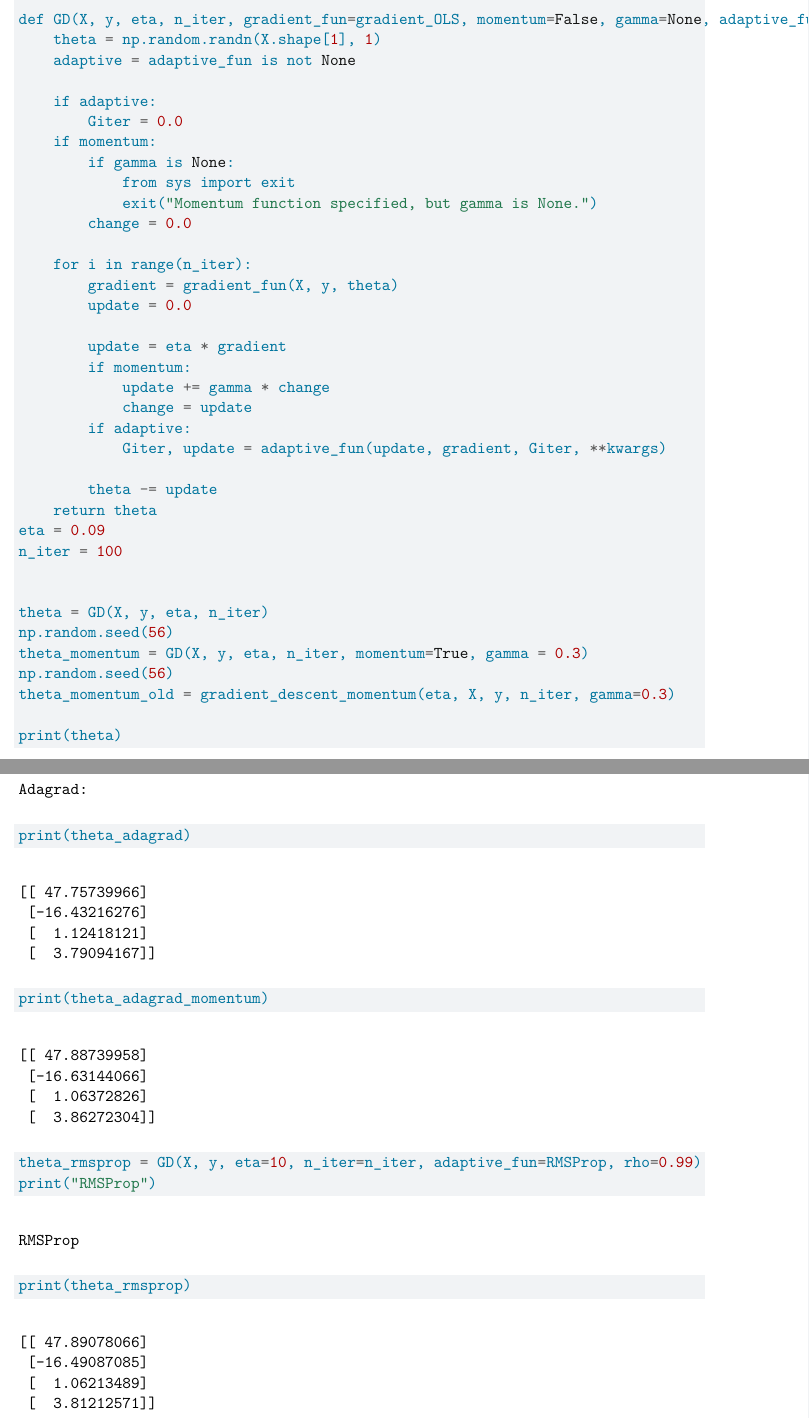
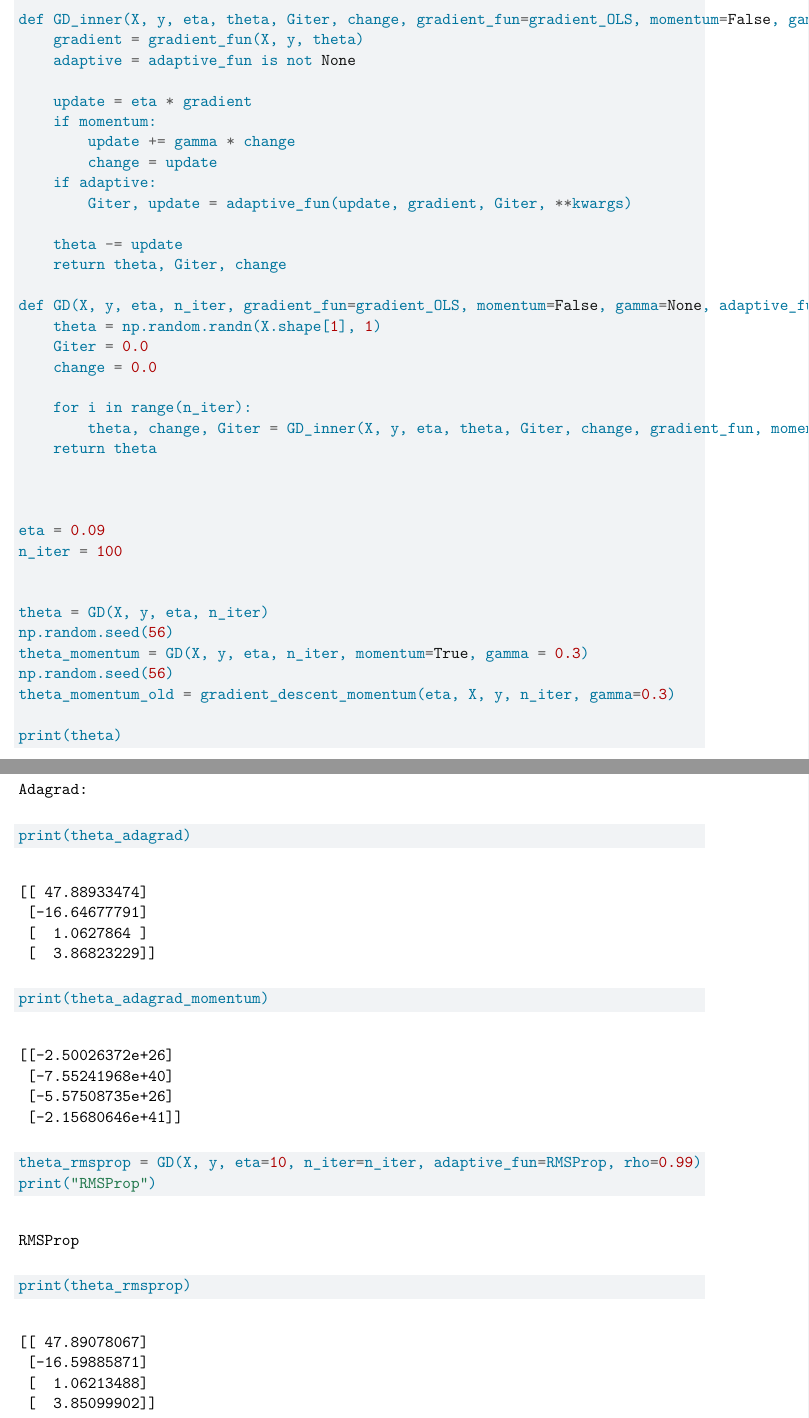
Before and after one commit to evengar/fys-stk4155, a Quarto document (Project2/w41-exercise.qmd): two parts of pages 8 and 9 of 9, joined at a grey line, cut so that both start at the same text. Rendered offline with R 4.5, knitr and Pandoc in place of Quarto, then LaTeX, with nearby package versions.

Commit message:
moved inner loop to its own function

```diff
--- a/Project2/w41-exercise.qmd
+++ b/Project2/w41-exercise.qmd
@@ -252,31 +252,31 @@ def RMSProp(update_term, gradient, Giter, rho, delta=1e-8):
     update = update_term / (delta+np.sqrt(Giter))
     return Giter, update
 
+def GD_inner(X, y, eta, theta, Giter, change, gradient_fun=gradient_OLS, momentum=False, gamma=None, adaptive_fun=None, **kwargs):
+    gradient = gradient_fun(X, y, theta)
+    adaptive = adaptive_fun is not None
+
+    update = eta * gradient
+    if momentum:
+        update += gamma * change
+        change = update
+    if adaptive:
+        Giter, update = adaptive_fun(update, gradient, Giter, **kwargs)
+
+    theta -= update
+    return theta, Giter, change
+
 def GD(X, y, eta, n_iter, gradient_fun=gradient_OLS, momentum=False, gamma=None, adaptive_fun=None, **kwargs):
     theta = np.random.randn(X.shape[1], 1)
-    adaptive = adaptive_fun is not None
-
-    if adaptive:
-        Giter = 0.0
-    if momentum:
-        if gamma is None:
-            from sys import exit
-            exit("Momentum function specified, but gamma is None.")
-        change = 0.0
+    Giter = 0.0
+    change = 0.0
 
     for i in range(n_iter):
-        gradient = gradient_fun(X, y, theta)
-        update = 0.0
+        theta, change, Giter = GD_inner(X, y, eta, theta, Giter, change, gradient_fun, momentum, gamma, adaptive_fun, **kwargs)
+    return theta
 
-        update = eta * gradient
-        if momentum:
-            update += gamma * change
-            change = update
-        if adaptive:
-            Giter, update = adaptive_fun(update, gradient, Giter, **kwargs)
 
-        theta -= update
-    return theta
+
 eta = 0.09
 n_iter = 100
 
```
